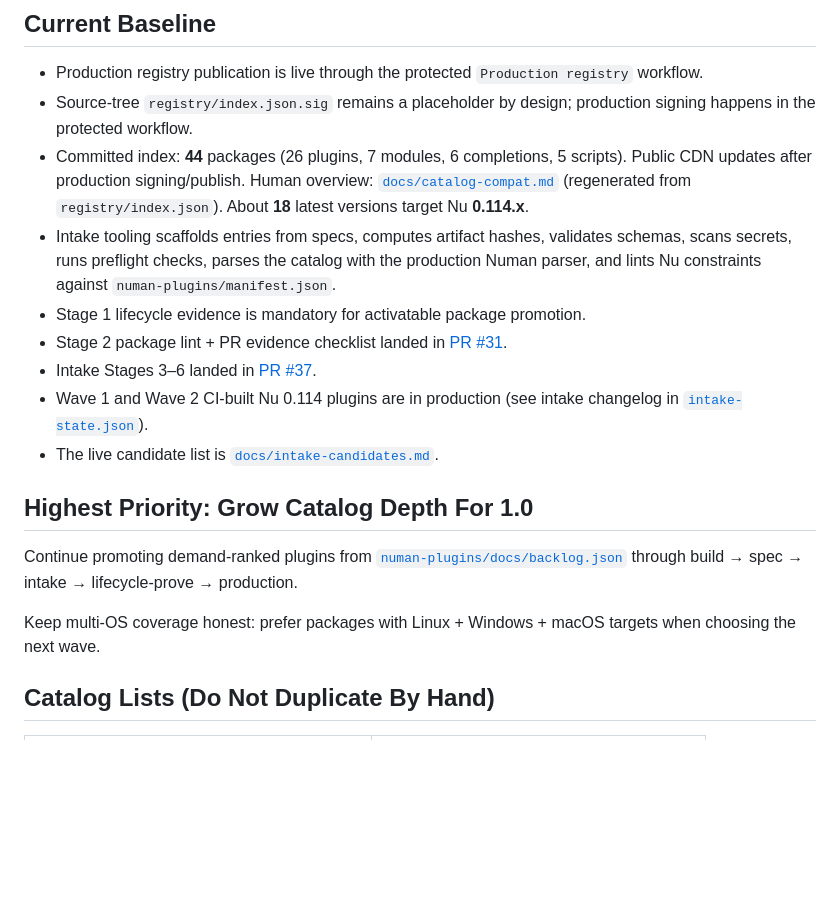
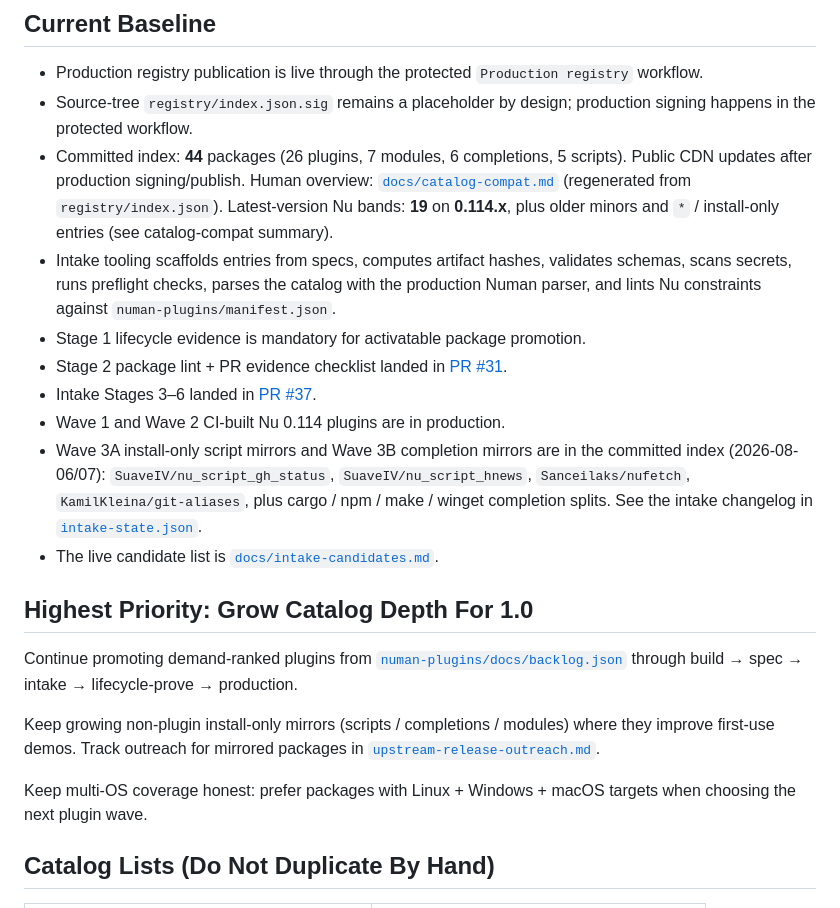
Before and after one commit to tonythethompson/numan-registry, a Markdown page: docs/roadmap.md, the part around one of its changes. GitHub-like rendering; blank space fills up the shorter version.

Commit message:
docs: refresh roadmap for Wave 3 mirrors and current Nu bands (#59)
Baseline now includes Wave 3A/3B install-only mirrors and the catalog-
compat 0.114 latest-version band count (closes planning drift from #57).

Co-authored-by: Cursor Agent <cursoragent@cursor.com>

```diff
--- a/docs/roadmap.md
+++ b/docs/roadmap.md
@@ -19,7 +19,8 @@ JSON edits.
 - Committed index: **44** packages (26 plugins, 7 modules, 6 completions, 5 scripts).
   Public CDN updates after production signing/publish.
   Human overview: [`docs/catalog-compat.md`](catalog-compat.md) (regenerated from
-  `registry/index.json`). About **18** latest versions target Nu **0.114.x**.
+  `registry/index.json`). Latest-version Nu bands: **19** on **0.114.x**, plus
+  older minors and `*` / install-only entries (see catalog-compat summary).
 - Intake tooling scaffolds entries from specs, computes artifact hashes,
   validates schemas, scans secrets, runs preflight checks, parses the catalog
   with the production Numan parser, and lints Nu constraints against
@@ -29,8 +30,12 @@ JSON edits.
   [PR #31](https://github.com/tonythethompson/numan-registry/pull/31).
 - Intake Stages 3–6 landed in
   [PR #37](https://github.com/tonythethompson/numan-registry/pull/37).
-- Wave 1 and Wave 2 CI-built Nu 0.114 plugins are in production (see intake
-  changelog in [`intake-state.json`](intake-state.json)).
+- Wave 1 and Wave 2 CI-built Nu 0.114 plugins are in production.
+- Wave 3A install-only script mirrors and Wave 3B completion mirrors are in
+  the committed index (2026-08-06/07): `SuaveIV/nu_script_gh_status`,
+  `SuaveIV/nu_script_hnews`, `Sanceilaks/nufetch`, `KamilKleina/git-aliases`,
+  plus cargo / npm / make / winget completion splits. See the intake changelog
+  in [`intake-state.json`](intake-state.json).
 - The live candidate list is
   [`docs/intake-candidates.md`](intake-candidates.md).
 
@@ -40,8 +45,12 @@ Continue promoting demand-ranked plugins from
 [`numan-plugins/docs/backlog.json`](https://github.com/tonythethompson/numan-plugins/blob/main/docs/backlog.json)
 through build → spec → intake → lifecycle-prove → production.
 
+Keep growing non-plugin install-only mirrors (scripts / completions / modules)
+where they improve first-use demos. Track outreach for mirrored packages in
+[`upstream-release-outreach.md`](upstream-release-outreach.md).
+
 Keep multi-OS coverage honest: prefer packages with Linux + Windows + macOS
-targets when choosing the next wave.
+targets when choosing the next plugin wave.
 
 ## Catalog Lists (Do Not Duplicate By Hand)
 
```
Also changed, not shown: other parts of docs/roadmap.md (+1 -1 lines).
